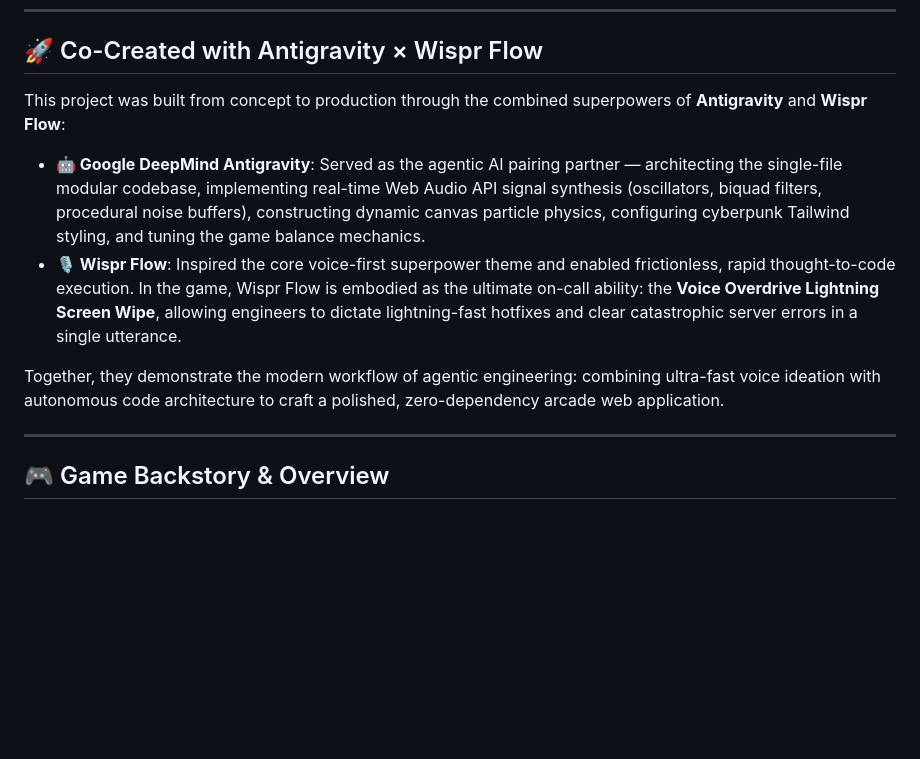
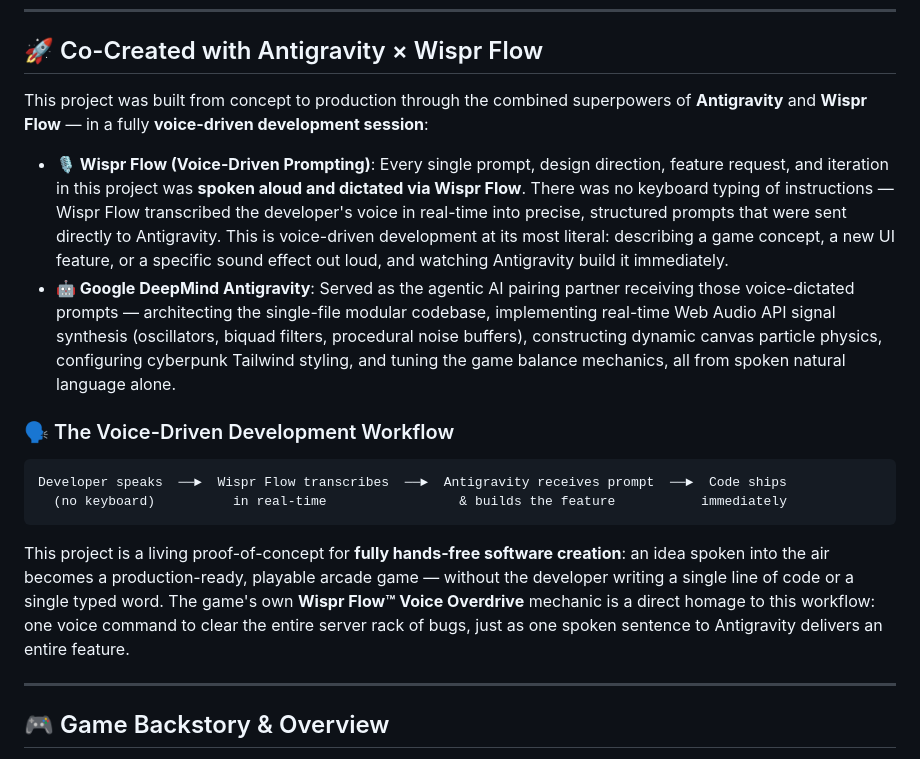
Before and after one commit to adhithyan-pradeep/Bugsmasher, a Markdown page: README.md, the part around the change. Rendered like a GitHub page; blank space fills up the shorter version.

````diff
--- a/README.md
+++ b/README.md
@@ -12,12 +12,19 @@
 
 ## 🚀 Co-Created with Antigravity × Wispr Flow
 
-This project was built from concept to production through the combined superpowers of **Antigravity** and **Wispr Flow**:
+This project was built from concept to production through the combined superpowers of **Antigravity** and **Wispr Flow** — in a fully **voice-driven development session**:
 
-- **🤖 Google DeepMind Antigravity**: Served as the agentic AI pairing partner — architecting the single-file modular codebase, implementing real-time Web Audio API signal synthesis (oscillators, biquad filters, procedural noise buffers), constructing dynamic canvas particle physics, configuring cyberpunk Tailwind styling, and tuning the game balance mechanics.
-- **🎙️ Wispr Flow**: Inspired the core voice-first superpower theme and enabled frictionless, rapid thought-to-code execution. In the game, Wispr Flow is embodied as the ultimate on-call ability: the **Voice Overdrive Lightning Screen Wipe**, allowing engineers to dictate lightning-fast hotfixes and clear catastrophic server errors in a single utterance.
+- **🎙️ Wispr Flow (Voice-Driven Prompting)**: Every single prompt, design direction, feature request, and iteration in this project was **spoken aloud and dictated via Wispr Flow**. There was no keyboard typing of instructions — Wispr Flow transcribed the developer's voice in real-time into precise, structured prompts that were sent directly to Antigravity. This is voice-driven development at its most literal: describing a game concept, a new UI feature, or a specific sound effect out loud, and watching Antigravity build it immediately.
+- **🤖 Google DeepMind Antigravity**: Served as the agentic AI pairing partner receiving those voice-dictated prompts — architecting the single-file modular codebase, implementing real-time Web Audio API signal synthesis (oscillators, biquad filters, procedural noise buffers), constructing dynamic canvas particle physics, configuring cyberpunk Tailwind styling, and tuning the game balance mechanics, all from spoken natural language alone.
 
-Together, they demonstrate the modern workflow of agentic engineering: combining ultra-fast voice ideation with autonomous code architecture to craft a polished, zero-dependency arcade web application.
+### 🗣️ The Voice-Driven Development Workflow
+
+```
+Developer speaks  ──►  Wispr Flow transcribes  ──►  Antigravity receives prompt  ──►  Code ships
+  (no keyboard)          in real-time                 & builds the feature           immediately
+```
+
+This project is a living proof-of-concept for **fully hands-free software creation**: an idea spoken into the air becomes a production-ready, playable arcade game — without the developer writing a single line of code or a single typed word. The game's own **Wispr Flow™ Voice Overdrive** mechanic is a direct homage to this workflow: one voice command to clear the entire server rack of bugs, just as one spoken sentence to Antigravity delivers an entire feature.
 
 ---
 
````
